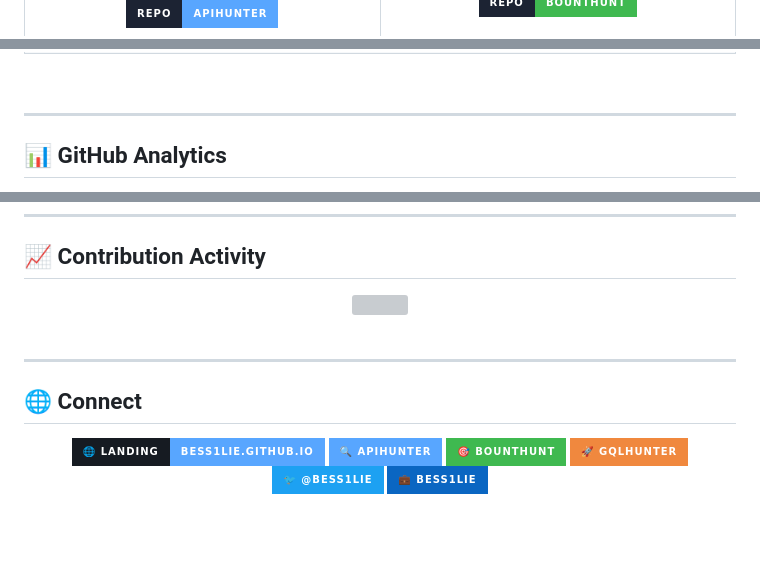
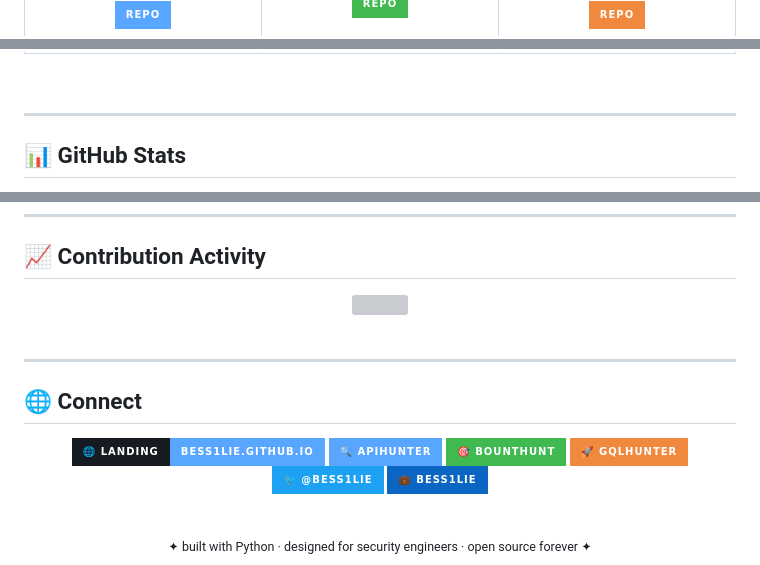
Before and after one commit to bess1lie/bess1lie, a Markdown page: README.md, 3 parts joined by grey strips. Drawn GitHub-style; badges without logos; blank space fills up the shorter version; grey boxes are pictures that could not be loaded.

```diff
--- a/README.md
+++ b/README.md
@@ -46,5 +43,5 @@
       <br><br>
       <a href="https://github.com/bess1lie/apihunter">
-        <img src="https://img.shields.io/badge/repo-apihunter-58a6ff?style=for-the-badge&logo=github&logoColor=white&labelColor=1c2333">
+        <img src="https://img.shields.io/badge/repo-58a6ff?style=for-the-badge&logo=github&logoColor=white&labelColor=161b22" alt="repo">
       </a>
       <br><br>
@@ -115,7 +107,7 @@
 
 ---
 
-## 📊 GitHub Analytics
+## 📊 GitHub Stats
 
 <div align="center">
 
@@ -189,11 +207,11 @@
 
 <div align="center">
 
-<picture>
-  <source media="(prefers-color-scheme: dark)" srcset="https://github-readme-activity-graph.vercel.app/graph?username=bess1lie&bg_color=0d1117&color=58a6ff&line=3fb950&point=58a6ff&area=true&area_color=3fb950&hide_border=true&custom_title=Contribution%20Graph">
-  <source media="(prefers-color-scheme: light)" srcset="https://github-readme-activity-graph.vercel.app/graph?username=bess1lie&bg_color=f6f8fa&color=1f2328&line=58a6ff&point=3fb950&area=true&area_color=58a6ff&hide_border=true&custom_title=Contribution%20Graph">
-  <img src="https://github-readme-activity-graph.vercel.app/graph?username=bess1lie&bg_color=0d1117&color=58a6ff&line=3fb950&point=58a6ff&area=true&area_color=3fb950&hide_border=true&custom_title=Contribution%20Graph" width="100%">
-</picture>
+  <picture>
+    <source media="(prefers-color-scheme: dark)" srcset="https://github-readme-activity-graph.vercel.app/graph?username=bess1lie&bg_color=0d1117&color=58a6ff&line=3fb950&point=58a6ff&area=true&area_color=3fb950&hide_border=true&custom_title=Contribution%20Graph">
+    <source media="(prefers-color-scheme: light)" srcset="https://github-readme-activity-graph.vercel.app/graph?username=bess1lie&bg_color=f6f8fa&color=1f2328&line=58a6ff&point=3fb950&area=true&area_color=58a6ff&hide_border=true&custom_title=Contribution%20Graph">
+    <img src="https://github-readme-activity-graph.vercel.app/graph?username=bess1lie&bg_color=0d1117&color=58a6ff&line=3fb950&point=58a6ff&area=true&area_color=3fb950&hide_border=true&custom_title=Contribution%20Graph" width="100%">
+  </picture>
 
 </div>
 
@@ -216,4 +234,8 @@
 
 <br>
 
+<p align="center">
+  <sub>✦ built with Python · designed for security engineers · open source forever ✦</sub>
+</p>
+
 <picture>
```
Also changed, not shown: other parts of README.md (+106 -88 lines).
